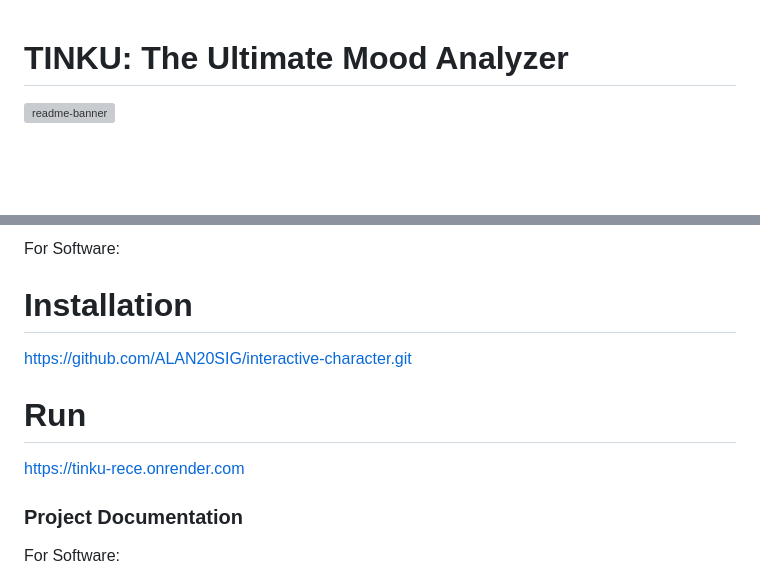
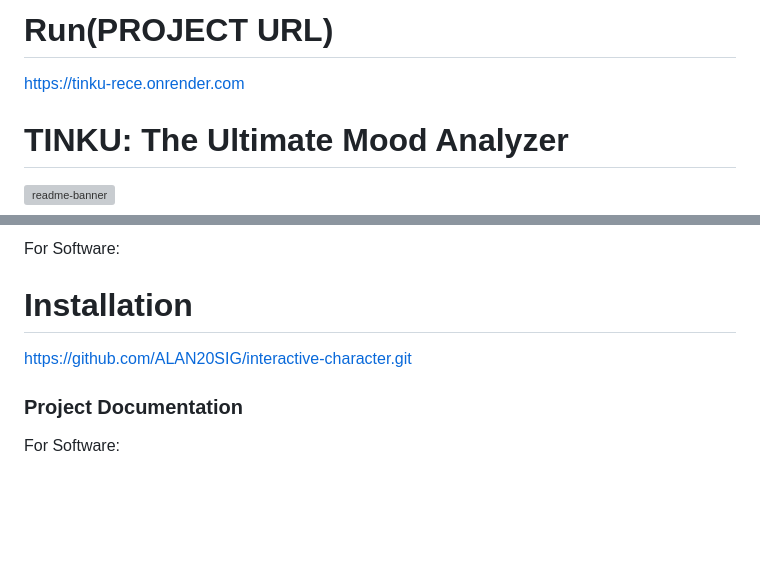
Before and after one commit to ALAN20SIG/Tinku, a Markdown page: README.md, 2 parts joined by grey strips. Rendered like a GitHub page; blank space fills up the shorter version; grey boxes are pictures that could not be loaded.

```diff
--- a/README.md
+++ b/README.md
@@ -1,3 +1,6 @@
+# Run(PROJECT URL)
+https://tinku-rece.onrender.com
+
 # TINKU: The Ultimate Mood Analyzer
 <img width="1280" alt="readme-banner" src="https://github.com/user-attachments/assets/35332e92-44cb-425b-9dff-27bcf1023c6c">
 
@@ -49,10 +52,6 @@ For Software:
 https://github.com/ALAN20SIG/interactive-character.git
 
 
-# Run
-https://tinku-rece.onrender.com
-
-
 ### Project Documentation
 For Software:
 
```
